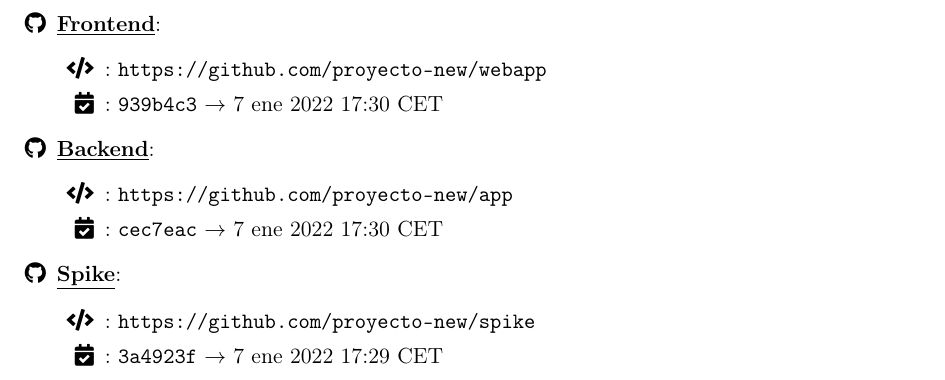
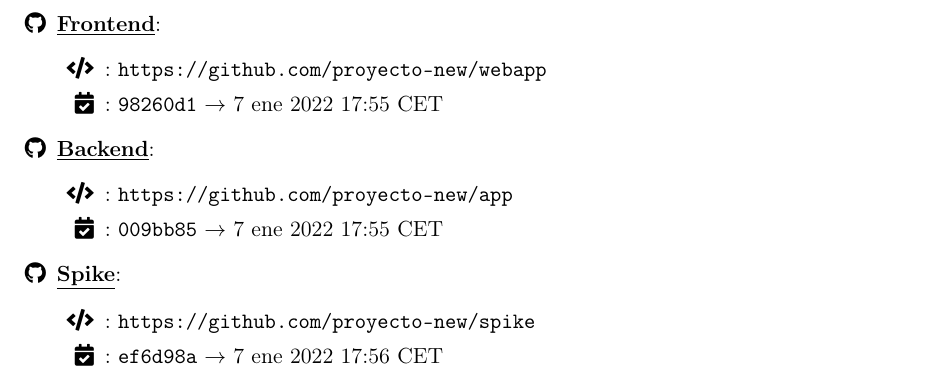
Before and after one commit to uji-new/documentation, a LaTeX document (sections/1-introduccion.tex): part of page 2 of 2, cut so that both start at the same text. Compiled offline with pdfLaTeX.

Commit message:
Documentación terminada

```diff
--- a/sections/1-introduccion.tex
+++ b/sections/1-introduccion.tex
@@ -50,22 +50,21 @@
                 \begin{itemize}
                     \item [\faIcon{code}] : \href{https://github.com/proyecto-new/documentation}{\texttt{https://github.com/proyecto-new/documentation}}
                     \item [\faIcon{calendar-check}] :  \texttt{???????} $\rightarrow$ 7 ene 2022 ??:?? CET
-
                 \end{itemize}
             \item \textbf{\underline{Frontend}}:
                 \begin{itemize}
                 \item [\faIcon{code}] : \href{https://github.com/proyecto-new/webapp}{\texttt{https://github.com/proyecto-new/webapp}}
-                \item [\faIcon{calendar-check}] :  \texttt{939b4c3} $\rightarrow$ 7 ene 2022 17:30 CET
+                \item [\faIcon{calendar-check}] :  \texttt{98260d1} $\rightarrow$ 7 ene 2022 17:55 CET
                 \end{itemize}
             \item \textbf{\underline{Backend}}:
                 \begin{itemize}
                     \item [\faIcon{code}] : \href{https://github.com/proyecto-new/app}{\texttt{https://github.com/proyecto-new/app}}
-                    \item [\faIcon{calendar-check}] : \texttt{cec7eac} $\rightarrow$ 7 ene 2022 17:30 CET
+                    \item [\faIcon{calendar-check}] : \texttt{009bb85} $\rightarrow$ 7 ene 2022 17:55 CET
                 \end{itemize}
             \item \textbf{\underline{Spike}}:
                 \begin{itemize}
                     \item [\faIcon{code}] : \href{https://github.com/proyecto-new/spike}{\texttt{https://github.com/proyecto-new/spike}}
-                    \item [\faIcon{calendar-check}] : \texttt{3a4923f} $\rightarrow$ 7 ene 2022 17:29 CET
+                    \item [\faIcon{calendar-check}] : \texttt{ef6d98a} $\rightarrow$ 7 ene 2022 17:56 CET
                 \end{itemize}
 
         \end{enumerate}
```
Also changed, not shown: ei103948-project-documentation.tex (+2 -2 lines), sections/2-requisitosproyecto.tex (+1 -1 lines), images/githubdessign.png, images/googledrive.png, sections/1-introduccion.bbl (added), sections/1-introduccion.pdf, sections/2-requisitosproyecto.bbl (added), sections/2-requisitosproyecto.pdf, 20 other files.
